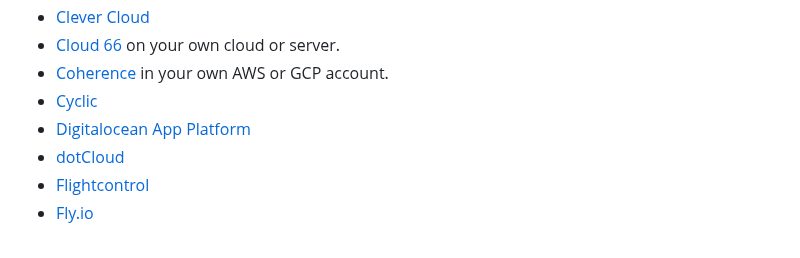
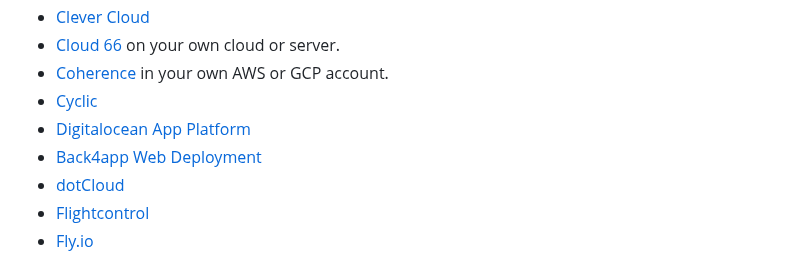
Before and after one commit to debarshibasak/awesome-paas, a Markdown page: README.md, the part around the change. Rendered like a GitHub page.

Commit message:
Add Back4app Web Deployment
Back4app Web Deployment is a reliable, fully managed, containerized solution.

```diff
--- a/README.md
+++ b/README.md
@@ -21,6 +21,7 @@ Following providers and products are listed in alphabetical order.
 - [Coherence](https://www.withcoherence.com/?ref=awesome-paas) in your own AWS or GCP account.
 - [Cyclic](https://www.cyclic.sh/)
 - [Digitalocean App Platform](https://www.digitalocean.com/products/app-platform)
+- [Back4app Web Deployment](https://www.back4app.com/web-deployment-platform)
 - [dotCloud](https://www.docker.com/docker-news-and-press/dotcloud-inc-now-docker-inc)
 - [Flightcontrol](https://www.flightcontrol.dev?ref=awesome-paas)
 - [Fly.io](https://fly.io)
```
